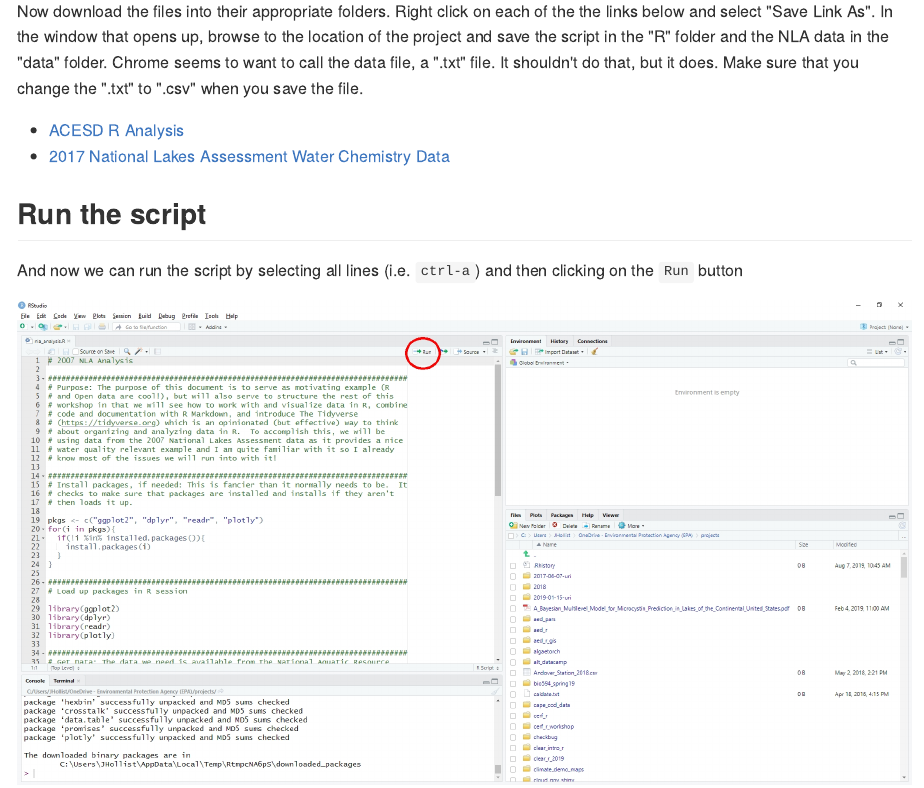
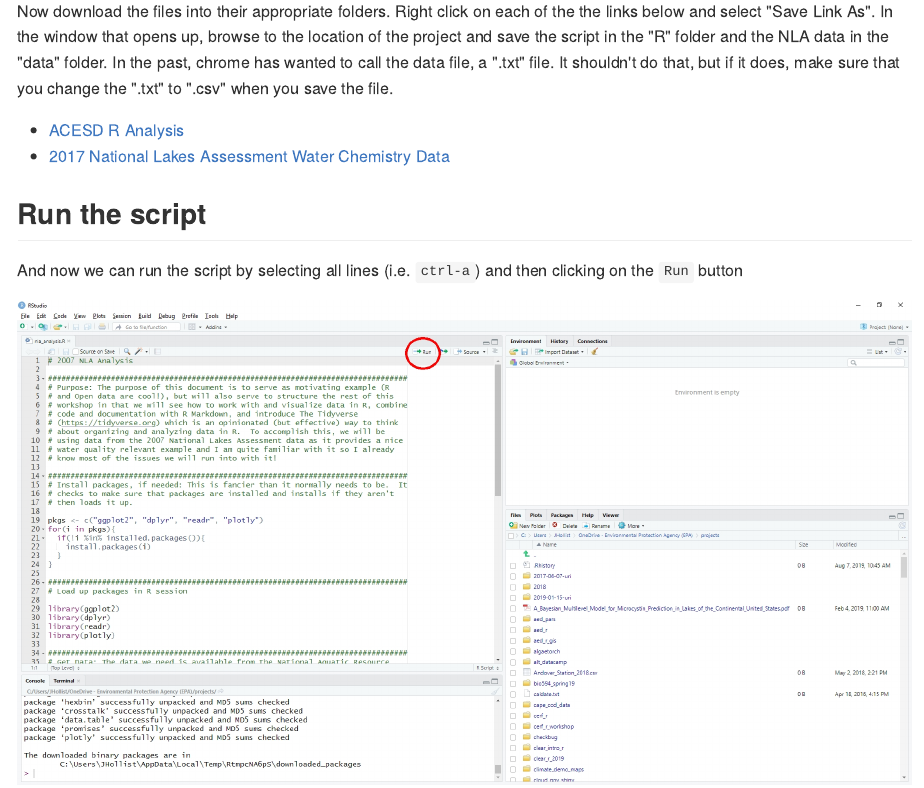
Before and after one commit to USEPA/acesd_intro_r, an R Markdown document (lessons/punchline.Rmd): the page in a window 1100 px wide, from 1530 px down. The pictures show the output file lessons/punchline.md that the author committed with the source, drawn offline in the style of GitHub.

Commit message:
new render

```diff
--- a/lessons/punchline.Rmd
+++ b/lessons/punchline.Rmd
@@ -37,7 +37,7 @@ The select "Create Project."  Name this project "acesd_intro_r_class". At this p
 ![rstudio_new_folder](figures/rstudio_project_new_folder.jpg)
 
 
-Now download the files into their appropriate folders.  Right click on each of the the links below and select "Save Link As".  In the window that opens up, browse to the location of the project and save the script in the "R" folder and the NLA data in the "data" folder. Chrome seems to want to call the data file, a ".txt" file.  It shouldn't do that, but it does.  Make sure that you change the ".txt" to ".csv" when you save the file.
+Now download the files into their appropriate folders.  Right click on each of the the links below and select "Save Link As".  In the window that opens up, browse to the location of the project and save the script in the "R" folder and the NLA data in the "data" folder. In the past, chrome has wanted to call the data file, a ".txt" file.  It shouldn't do that, but if it does, make sure that you change the ".txt" to ".csv" when you save the file.
 
 - [ACESD R Analysis](https://raw.githubusercontent.com/usepa/acesd_intro_r/master/lessons/acesd_analysis.R)
 - [2017 National Lakes Assessment Water Chemistry Data](https://www.epa.gov/sites/default/files/2021-04/nla_2017_water_chemistry_chla-data.csv)
```
Also changed, not shown: lessons/punchline.md.
